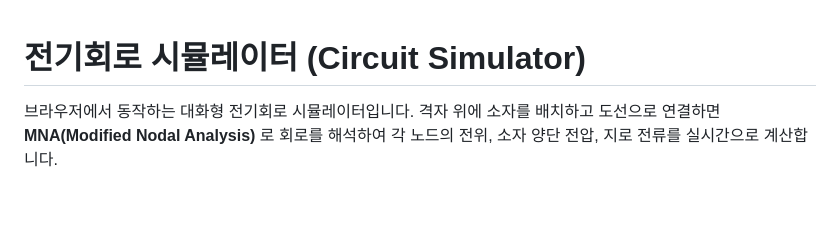
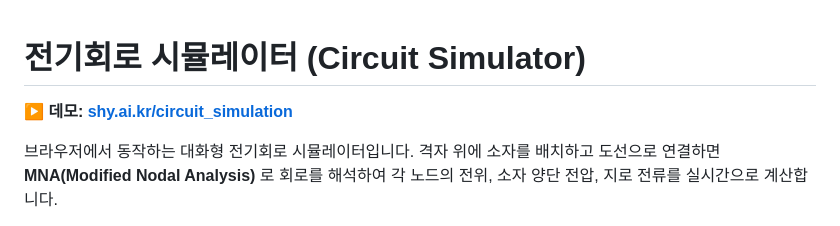
Before and after one commit to sehunYang/circuit_simulation, a Markdown page: README.md, the part around the change. Drawn GitHub-style; blank space fills up the shorter version.

Commit message:
docs: README 에 데모 링크 추가
Co-Authored-By: Claude Opus 5 <noreply@anthropic.com>

```diff
--- a/README.md
+++ b/README.md
@@ -1,4 +1,6 @@
 # 전기회로 시뮬레이터 (Circuit Simulator)
+
+**▶ 데모: [shy.ai.kr/circuit_simulation](http://shy.ai.kr/circuit_simulation/)**
 
 브라우저에서 동작하는 대화형 전기회로 시뮬레이터입니다. 격자 위에 소자를 배치하고
 도선으로 연결하면 **MNA(Modified Nodal Analysis)** 로 회로를 해석하여 각 노드의 전위,
```
